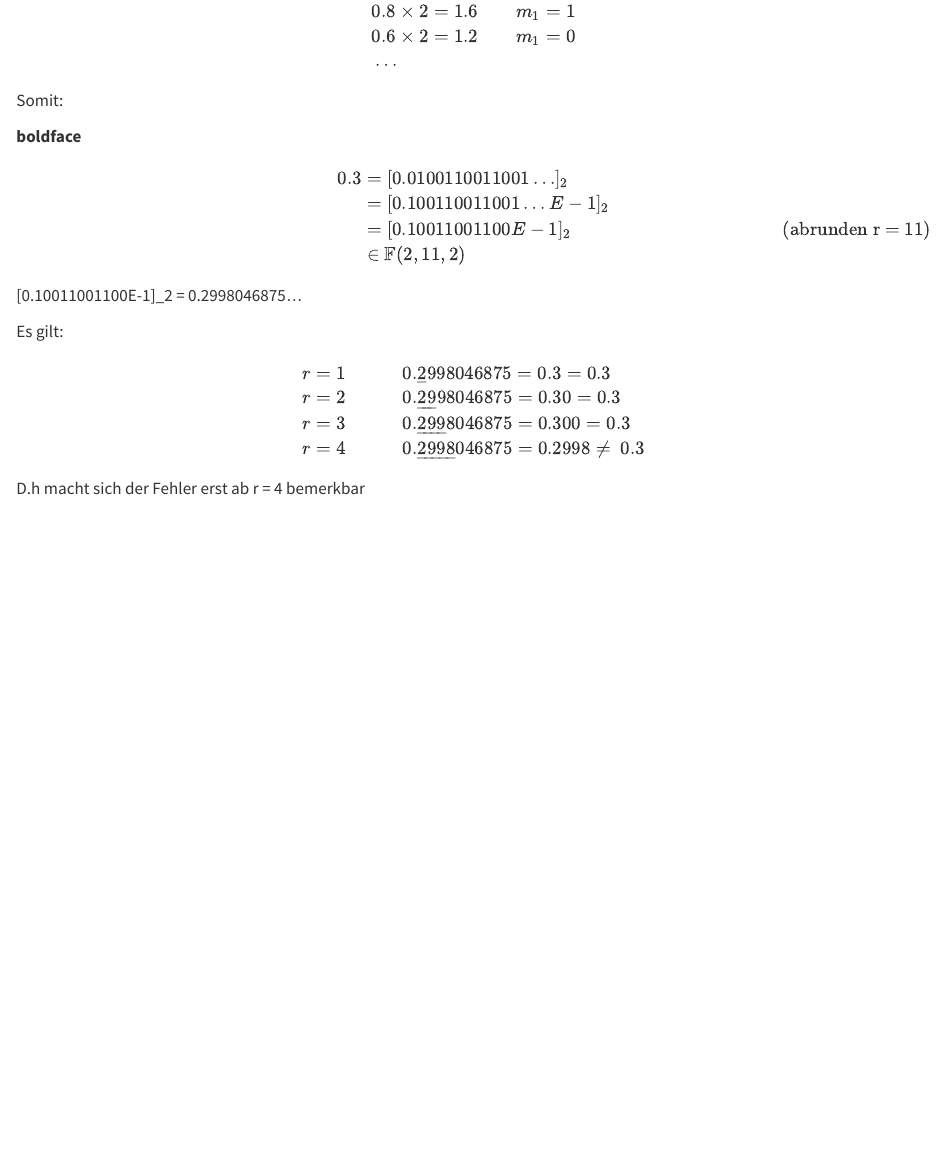
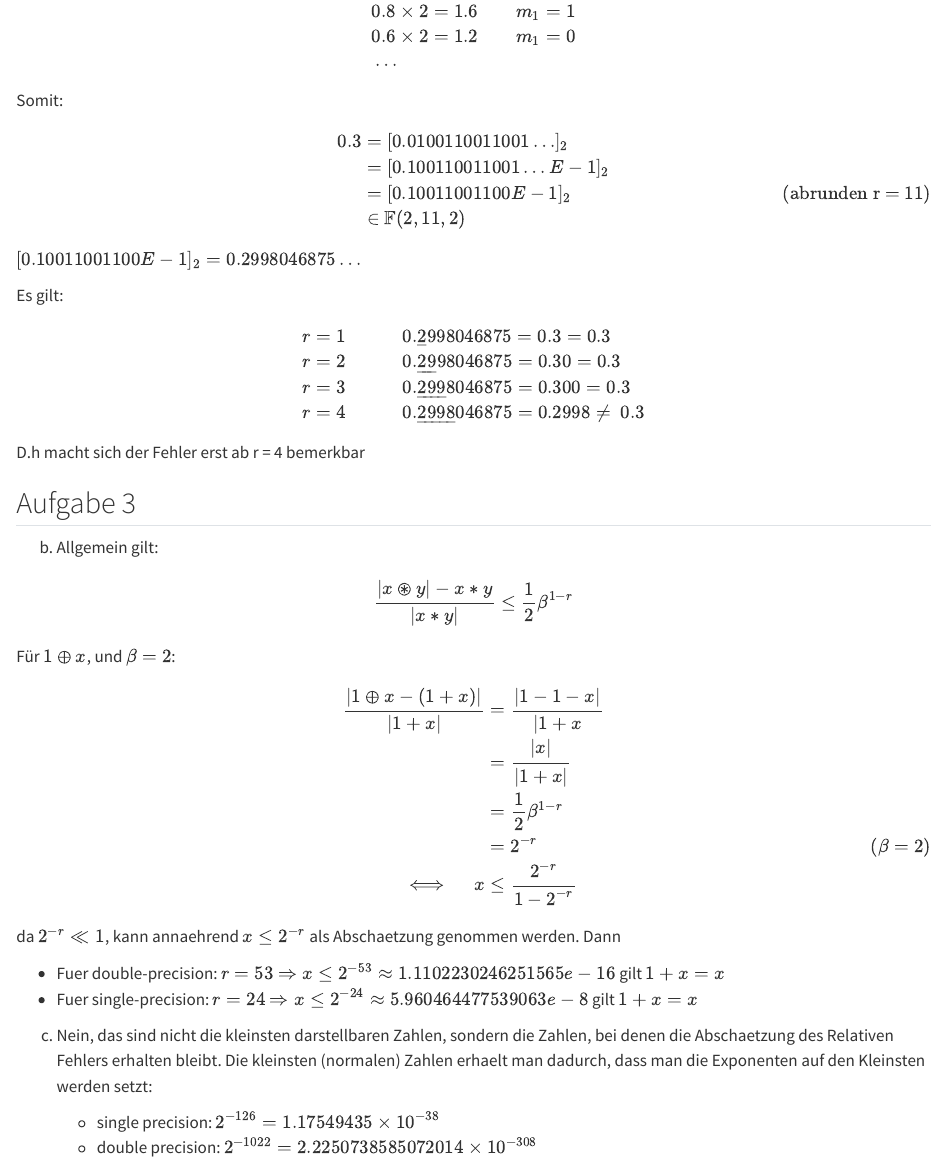
Before and after one commit to igor-dimi/num-sol-ws2526, a Quarto document (theory/ub01/a1.qmd): the page in a window 1100 px wide, from 440 px down. Rendered offline with R 4.5, knitr and Pandoc in place of Quarto, with nearby package versions.

Commit message:
(ub1): add solution a3.b a3.c

```diff
--- a/theory/ub01/a1.qmd
+++ b/theory/ub01/a1.qmd
@@ -30,7 +30,6 @@ b)
 
 Somit:
 
-**boldface**
 
 <!-- \begin{align*}
 0.3 &= [0.0100110011001\ldots]_2 \\
@@ -46,9 +45,7 @@ Somit:
     &\in \mathbb{F}(2, 11, 2)
 \end{align*}
 
-
-
-[0.10011001100E-1]_2 = 0.2998046875...
+$[0.10011001100E-1]_2 = 0.2998046875\ldots$
 
 Es gilt:
 
@@ -60,3 +57,41 @@ Es gilt:
 \end{align*}
 
 D.h macht sich der Fehler erst ab r = 4 bemerkbar
+
+## Aufgabe 3
+
+b) Allgemein gilt:
+
+$$\frac{|x \circledast y| - x * y}{|x * y|} \leq \frac{1}{2}\beta^{1 - r}$$
+
+Für $1 \oplus x$, und $\beta = 2$:
+
+<!-- \begin{align*}
+\frac{|1 \oplus x - (1 + x)|}{|1 + x|} &= \frac{|1 - 1 - x|}{|1 + x} \\
+                                       &= \frac{|x|}{|1 + x|} \\
+                                       &= \frac{1}{2}\beta^{1 - r} \\
+                                       &= 2^{-r} \tag{\beta = 2} \\
+                            \iff \quad x &\leq \frac{2^{-r}}{1 - 2^{-r}}
+\end{align*} -->
+
+
+
+\begin{align*}
+\frac{|1 \oplus x - (1 + x)|}{|1 + x|} &= \frac{|1 - 1 - x|}{|1 + x} \\
+                                       &= \frac{|x|}{|1 + x|} \\
+                                       &= \frac{1}{2}\beta^{1 - r} \\
+                                       &= 2^{-r} \tag{$\beta = 2$} \\
+                            \iff \quad x &\leq \frac{2^{-r}}{1 - 2^{-r}}
+\end{align*}
+
+da $2^{-r} \ll 1$, kann annaehrend $x \leq 2^{-r}$ als Abschaetzung genommen werden. Dann
+
+
+* Fuer double-precision: $r = 53$ $\Rightarrow x \leq 2^{-53} \approx 1.1102230246251565e-16$ gilt $1 + x = x$
+* Fuer single-precision: $r = 24$ $\Rightarrow x \leq 2^{-24} \approx 5.960464477539063e-8$ gilt $1 + x = x$
+
+c) Nein, das sind nicht die kleinsten darstellbaren Zahlen, sondern die Zahlen, bei denen die Abschaetzung des Relativen
+   Fehlers erhalten bleibt. Die kleinsten (normalen) Zahlen erhaelt man dadurch, dass man die Exponenten auf den Kleinsten werden setzt:
+
+   * single precision: $2^{-126} = 1.17549435 × 10^{-38}$
+   * double precision: $2^{-1022} = 2.2250738585072014 × 10^{-308}$
```
